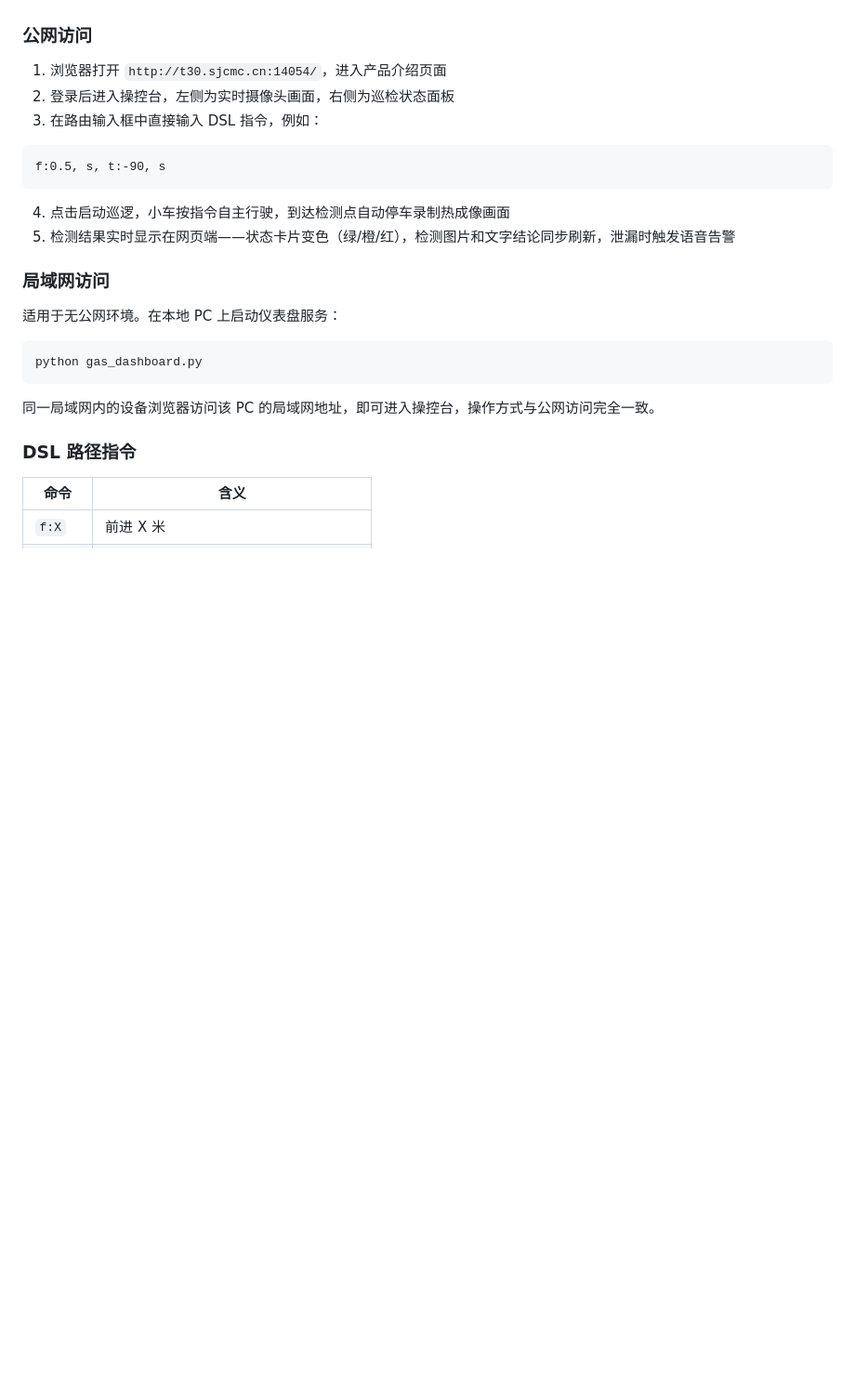
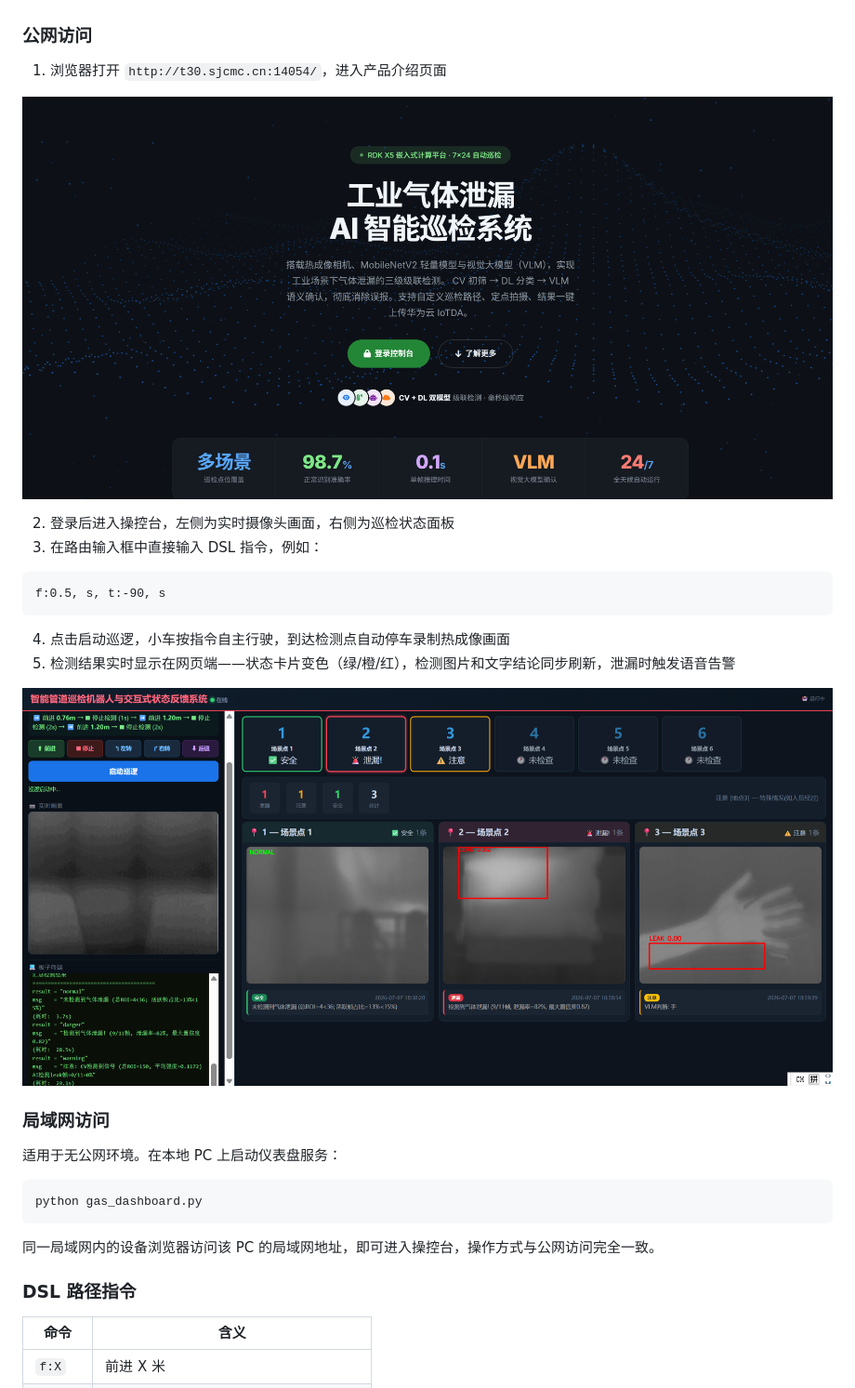
Before and after one commit to SkyWing925/gas-inspection-system, a Markdown page: README.md, the part around one of its changes. Shown at 93% size. GitHub-like rendering; blank space fills up the shorter version.

```diff
--- a/README.md
+++ b/README.md
@@ -108,6 +108,9 @@ dashboard/
 ### 公网访问
 
 1. 浏览器打开 `http://t30.sjcmc.cn:14054/`，进入产品介绍页面
+
+![产品页面](picture/2.png)
+
 2. 登录后进入操控台，左侧为实时摄像头画面，右侧为巡检状态面板
 3. 在路由输入框中直接输入 DSL 指令，例如：
 
@@ -117,6 +120,8 @@ f:0.5, s, t:-90, s
 
 4. 点击启动巡逻，小车按指令自主行驶，到达检测点自动停车录制热成像画面
 5. 检测结果实时显示在网页端——状态卡片变色（绿/橙/红），检测图片和文字结论同步刷新，泄漏时触发语音告警
+
+![检测结果](picture/3.png)
 
 ### 局域网访问
 
```
Also changed, not shown: other parts of README.md (+1 -1 lines).
